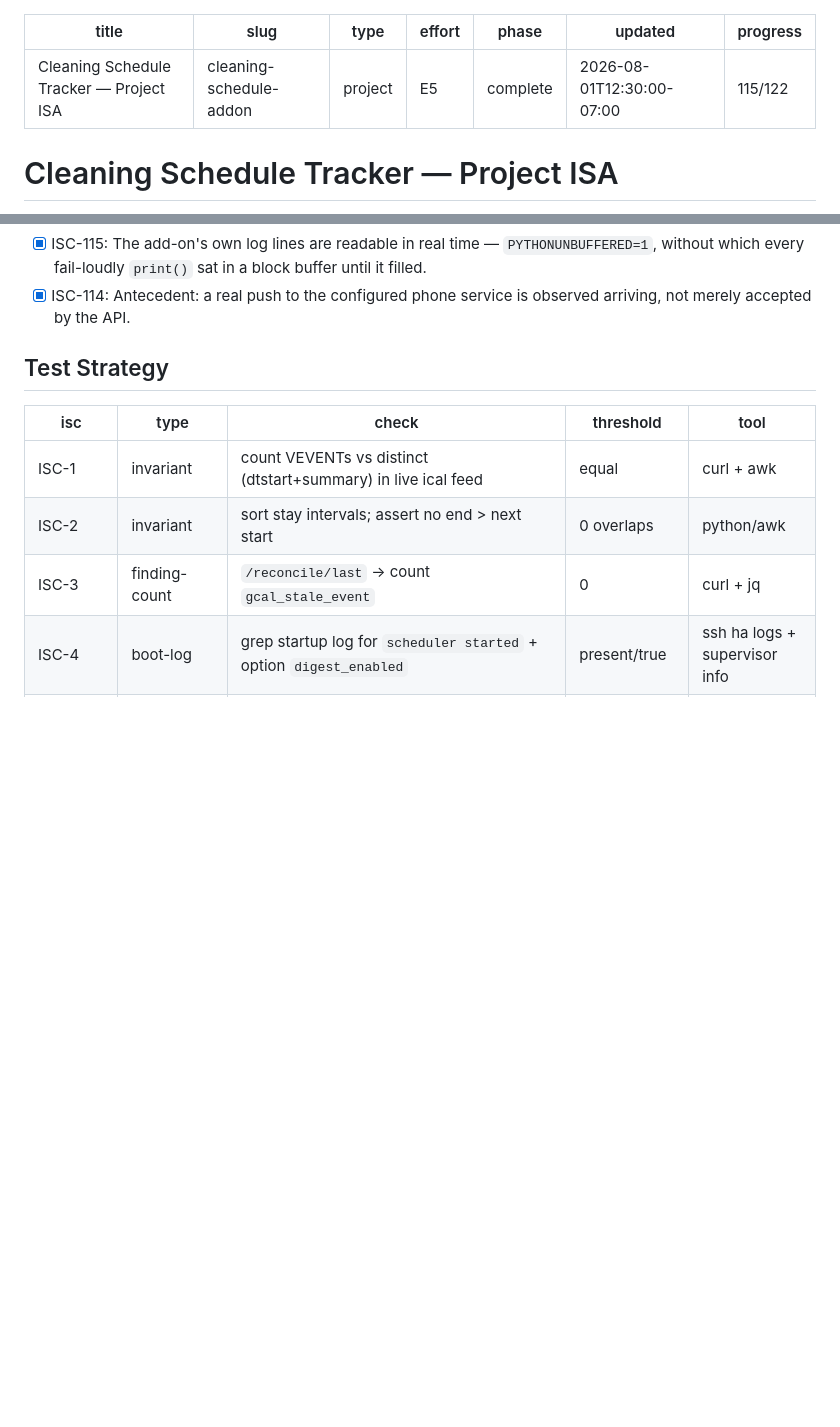
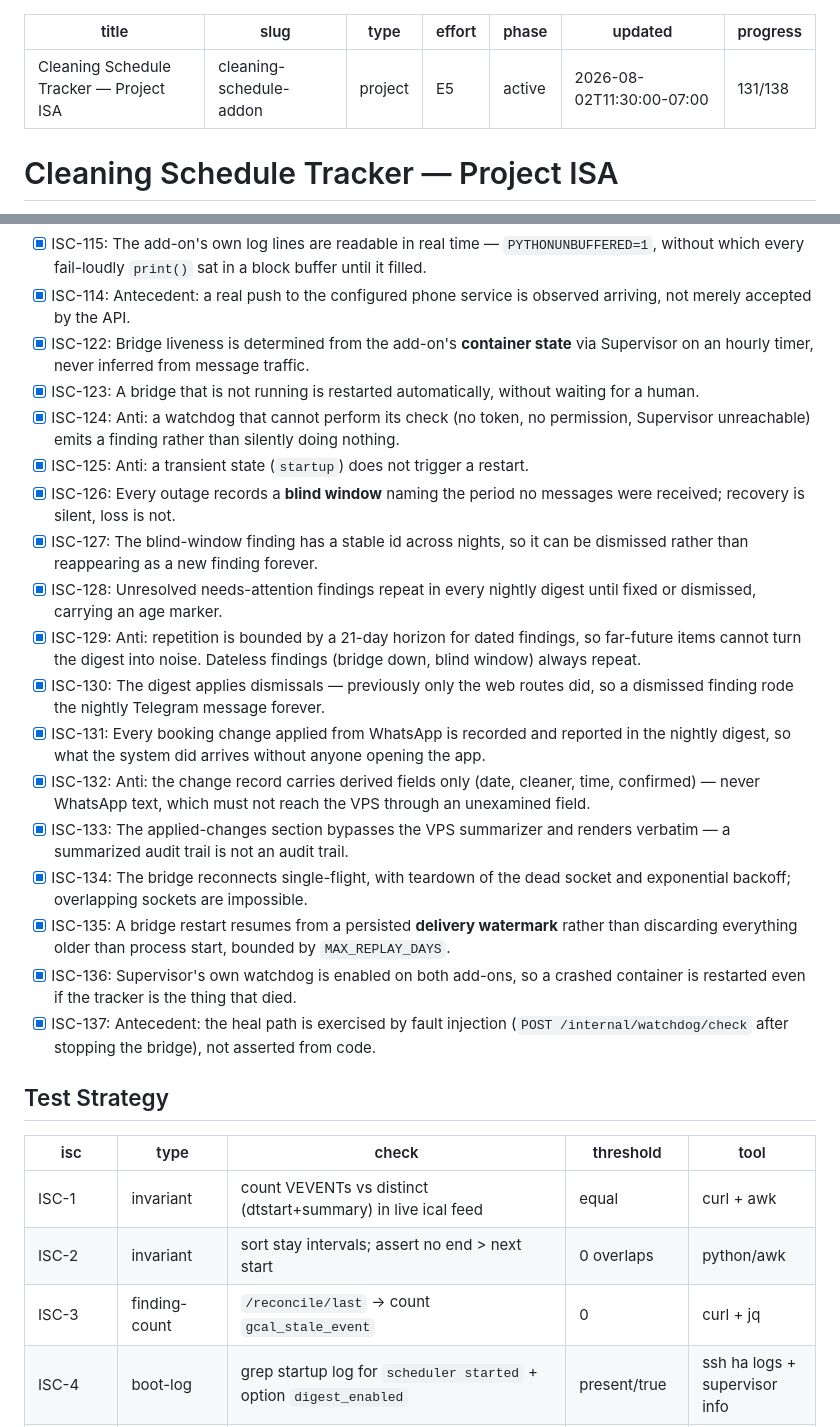
Before and after one commit to Skeletoneyes/cleaning-schedule-addon, a Markdown page: ISA.md, 2 parts joined by grey strips. Drawn GitHub-style; blank space fills up the shorter version.

Commit message:
ISA: bridge liveness watchdog, repeat-until-fixed, change reporting (ISC-122..137)
Reopens the ISA. It has said phase: complete since 2026-08-01 while the system
was blind for five days and its owner says he cannot trust it — 'complete' was
measuring criteria closed, not decisions the system got right.

Two changelog entries: the mutual-watch cycle proved the nodes were alive while
the edge between them was dead, and the first cut of repeat-until-fixed turned
the digest into noise.

```diff
--- a/ISA.md
+++ b/ISA.md
@@ -3,9 +3,9 @@ title: Cleaning Schedule Tracker — Project ISA
 slug: cleaning-schedule-addon
 type: project
 effort: E5
-phase: complete
-updated: 2026-08-01T12:30:00-07:00
-progress: 115/122
+phase: active
+updated: 2026-08-02T11:30:00-07:00
+progress: 131/138
 ---
 
 # Cleaning Schedule Tracker — Project ISA
@@ -267,6 +267,22 @@ never silently loses a same-day schedule change again.
 - [x] ISC-113: Anti: an unconfigured or failing phone-notify path must not break the notification it was meant to escalate.
 - [x] ISC-115: The add-on's own log lines are readable in real time — `PYTHONUNBUFFERED=1`, without which every fail-loudly `print()` sat in a block buffer until it filled.
 - [x] ISC-114: Antecedent: a real push to the configured phone service is observed arriving, not merely accepted by the API.
+- [x] ISC-122: Bridge liveness is determined from the add-on's **container state** via Supervisor on an hourly timer, never inferred from message traffic.
+- [x] ISC-123: A bridge that is not running is restarted automatically, without waiting for a human.
+- [x] ISC-124: Anti: a watchdog that cannot perform its check (no token, no permission, Supervisor unreachable) emits a finding rather than silently doing nothing.
+- [x] ISC-125: Anti: a transient state (`startup`) does not trigger a restart.
+- [x] ISC-126: Every outage records a **blind window** naming the period no messages were received; recovery is silent, loss is not.
+- [x] ISC-127: The blind-window finding has a stable id across nights, so it can be dismissed rather than reappearing as a new finding forever.
+- [x] ISC-128: Unresolved needs-attention findings repeat in every nightly digest until fixed or dismissed, carrying an age marker.
+- [x] ISC-129: Anti: repetition is bounded by a 21-day horizon for dated findings, so far-future items cannot turn the digest into noise. Dateless findings (bridge down, blind window) always repeat.
+- [x] ISC-130: The digest applies dismissals — previously only the web routes did, so a dismissed finding rode the nightly Telegram message forever.
+- [x] ISC-131: Every booking change applied from WhatsApp is recorded and reported in the nightly digest, so what the system did arrives without anyone opening the app.
+- [x] ISC-132: Anti: the change record carries derived fields only (date, cleaner, time, confirmed) — never WhatsApp text, which must not reach the VPS through an unexamined field.
+- [x] ISC-133: The applied-changes section bypasses the VPS summarizer and renders verbatim — a summarized audit trail is not an audit trail.
+- [x] ISC-134: The bridge reconnects single-flight, with teardown of the dead socket and exponential backoff; overlapping sockets are impossible.
+- [x] ISC-135: A bridge restart resumes from a persisted **delivery watermark** rather than discarding everything older than process start, bounded by `MAX_REPLAY_DAYS`.
+- [x] ISC-136: Supervisor's own watchdog is enabled on both add-ons, so a crashed container is restarted even if the tracker is the thing that died.
+- [x] ISC-137: Antecedent: the heal path is exercised by fault injection (`POST /internal/watchdog/check` after stopping the bridge), not asserted from code.
 
 ## Test Strategy
 
```
Also changed, not shown: other parts of ISA.md (+10 -0 lines).
